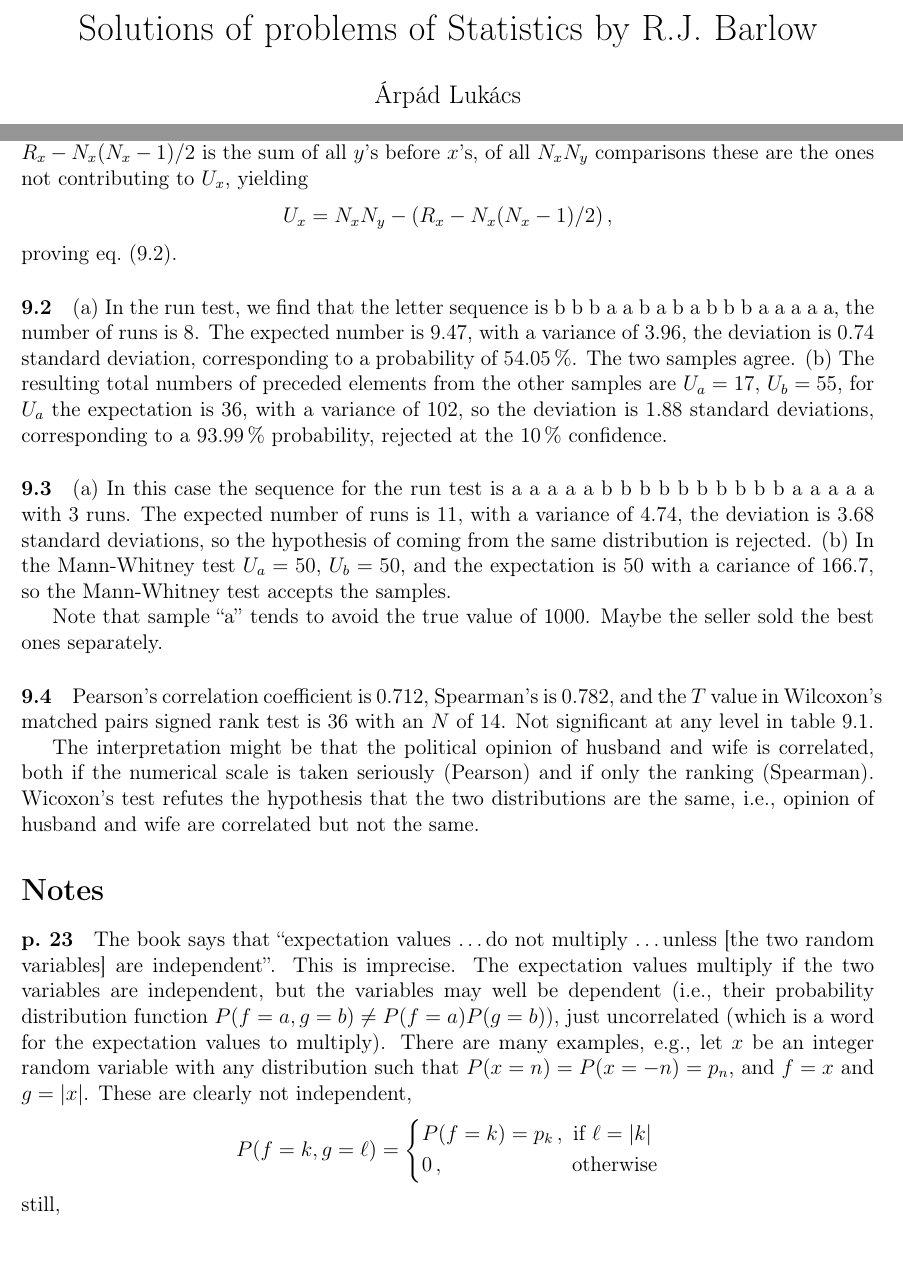
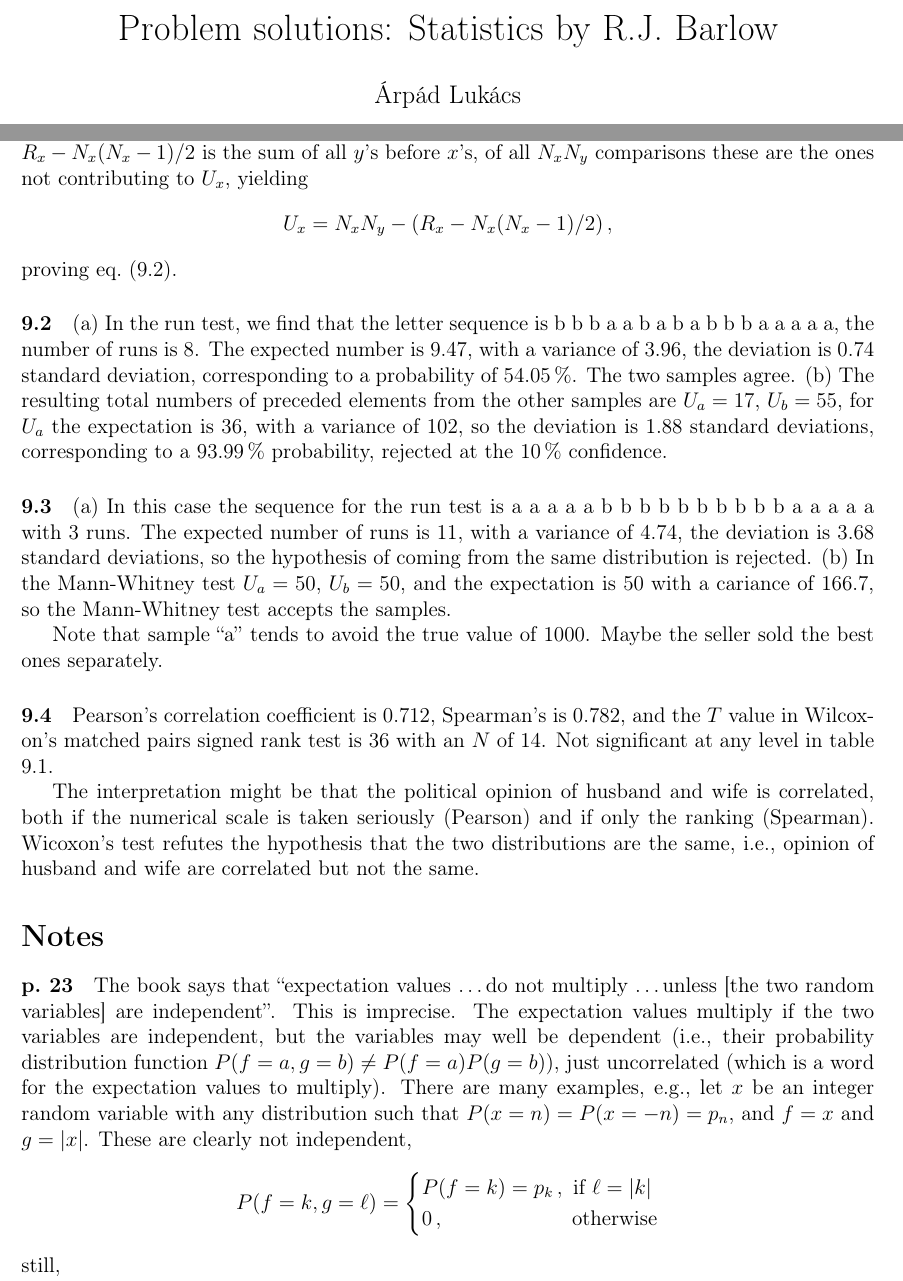
Before and after one commit to lukacsarpad/notes-and-solutions, a LaTeX document (stat/barlow.tex): two parts of pages 1 and 12 of 13, joined at a grey line, cut so that both start at the same text, the shorter picture padded with empty space. Compiled offline with LaTeX, dvips and Ghostscript.

Commit message:
Title changed of solutions to Frankel and Barlow.

```diff
--- a/stat/barlow.tex
+++ b/stat/barlow.tex
@@ -71,7 +71,7 @@
 
 
 %opening
-\title{Solutions of problems of Statistics by R.J.~Barlow}
+\title{Problem solutions: Statistics by R.J.~Barlow}
 \author{Árpád Lukács}
 
 \begin{document}
@@ -552,7 +552,7 @@ proving eq.\ (9.2).
 
 Note that sample ``a'' tends to avoid the true value of 1000. Maybe the seller sold the best ones separately.
 
-\paragraph{9.4} Pearson's correlation coefficient is 0.712, Spearman's is 0.782, and the $T$ value in Wilcoxon's matched pairs signed rank test is 36 with an $N$ of 14. Not significant at any level in table 9.1.
+\paragraph{9.4} Pearson's correlation coefficient is 0.712, Spearman's is 0.782, and the $T$ value in Wilcox\-on's matched pairs signed rank test is 36 with an $N$ of 14. Not significant at any level in table 9.1.
 
 The interpretation might be that the political opinion of husband and wife is correlated, both if the numerical scale is taken seriously (Pearson) and if only the ranking (Spearman). Wicoxon's test refutes the hypothesis that the two distributions are the same, i.e., opinion of husband and wife are correlated but not the same.
 
```
Also changed, not shown: geomphys/geomphys.tex (+1 -1 lines).
